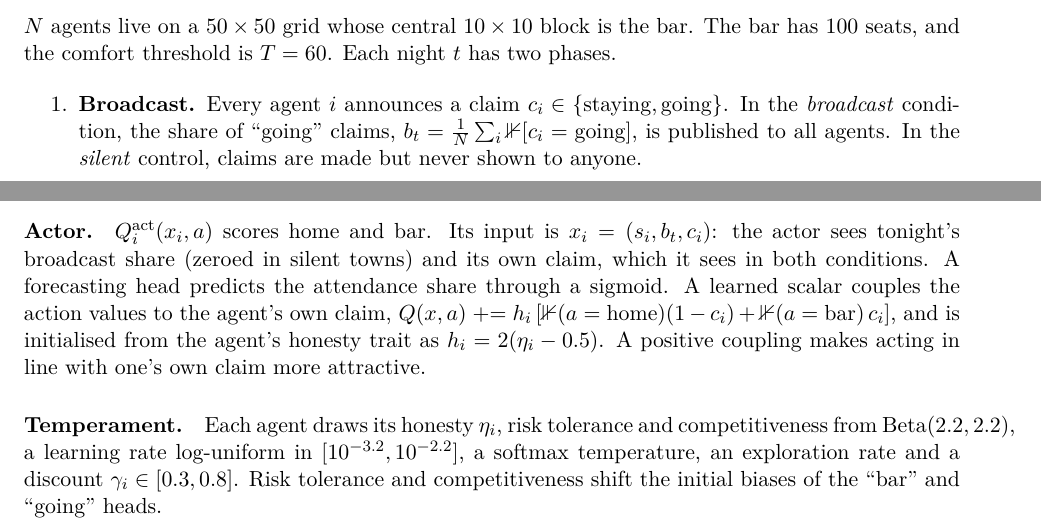
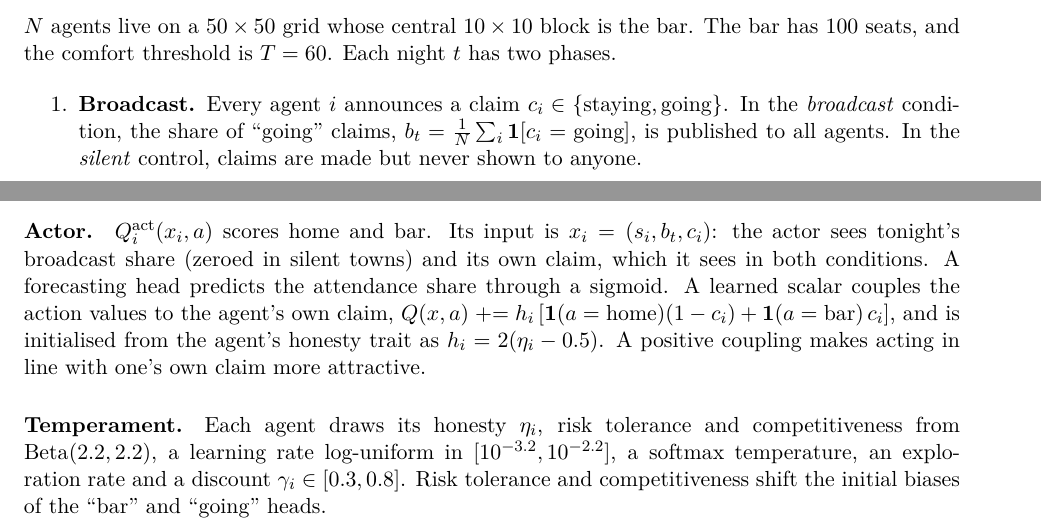
Before and after one commit to FABASTIC/ElFarolProblem, a LaTeX paper (paper/main.tex, which reads paper/results.tex): two parts of pages 2 and 3 of 9, joined at a grey line, cut so that both start at the same text. Compiled offline with pdfLaTeX.

Commit message:
docs: compile the paper to PDF and fix minus signs and indicator glyph
Co-Authored-By: Claude Opus 5.5 <noreply@anthropic.com>

```diff
--- a/paper/main.tex
+++ b/paper/main.tex
@@ -13,6 +13,7 @@
 \usepackage[colorlinks=true,linkcolor=black,citecolor=blue!50!black,urlcolor=blue!50!black]{hyperref}
 \usepackage{caption}
 \captionsetup{font=small,labelfont=bf}
+\emergencystretch=1.5em
 
 \input{results}
 
@@ -61,7 +62,7 @@ Deep multi-agent reinforcement learning has produced learned protocols in cooper
 $N$ agents live on a $50 \times 50$ grid whose central $10 \times 10$ block is the bar. The bar has 100 seats, and the comfort threshold is $T = 60$. Each night $t$ has two phases.
 
 \begin{enumerate}
-  \item \textbf{Broadcast.} Every agent $i$ announces a claim $c_i \in \{\text{staying}, \text{going}\}$. In the \emph{broadcast} condition, the share of ``going'' claims, $b_t = \frac{1}{N}\sum_i \mathbb{1}[c_i = \text{going}]$, is published to all agents. In the \emph{silent} control, claims are made but never shown to anyone.
+  \item \textbf{Broadcast.} Every agent $i$ announces a claim $c_i \in \{\text{staying}, \text{going}\}$. In the \emph{broadcast} condition, the share of ``going'' claims, $b_t = \frac{1}{N}\sum_i \mathbf{1}[c_i = \text{going}]$, is published to all agents. In the \emph{silent} control, claims are made but never shown to anyone.
   \item \textbf{Action.} Every agent picks a target $a_i \in \{\text{home}, \text{bar}\}$ and moves to the nearest free cell of that zone.
 \end{enumerate}
 
@@ -92,7 +93,7 @@ There is no shared model. Agent $i$ owns two multilayer perceptrons, each with t
 
 \paragraph{Speaker.} $Q^{\text{spk}}_i(s_i, c)$ scores the two claims.
 
-\paragraph{Actor.} $Q^{\text{act}}_i(x_i, a)$ scores home and bar. Its input is $x_i = (s_i, b_t, c_i)$: the actor sees tonight's broadcast share (zeroed in silent towns) and its own claim, which it sees in both conditions. A forecasting head predicts the attendance share through a sigmoid. A learned scalar couples the action values to the agent's own claim, $Q(x, a) \mathrel{+}= h_i\,[\mathbb{1}(a = \text{home})(1 - c_i) + \mathbb{1}(a = \text{bar})\,c_i]$, and is initialised from the agent's honesty trait as $h_i = 2(\eta_i - 0.5)$. A positive coupling makes acting in line with one's own claim more attractive.
+\paragraph{Actor.} $Q^{\text{act}}_i(x_i, a)$ scores home and bar. Its input is $x_i = (s_i, b_t, c_i)$: the actor sees tonight's broadcast share (zeroed in silent towns) and its own claim, which it sees in both conditions. A forecasting head predicts the attendance share through a sigmoid. A learned scalar couples the action values to the agent's own claim, $Q(x, a) \mathrel{+}= h_i\,[\mathbf{1}(a = \text{home})(1 - c_i) + \mathbf{1}(a = \text{bar})\,c_i]$, and is initialised from the agent's honesty trait as $h_i = 2(\eta_i - 0.5)$. A positive coupling makes acting in line with one's own claim more attractive.
 
 \paragraph{Temperament.} Each agent draws its honesty $\eta_i$, risk tolerance and competitiveness from $\mathrm{Beta}(2.2, 2.2)$, a learning rate log-uniform in $[10^{-3.2}, 10^{-2.2}]$, a softmax temperature, an exploration rate and a discount $\gamma_i \in [0.3, 0.8]$. Risk tolerance and competitiveness shift the initial biases of the ``bar'' and ``going'' heads.
 
--- a/paper/results.tex
+++ b/paper/results.tex
@@ -17,10 +17,10 @@
 \newcommand{\rbluffCtlCL}{0.307}
 \newcommand{\rbluffCtlLXXX}{0.150}
 \newcommand{\rcorrBcC}{+0.059}
-\newcommand{\rcorrBcCL}{-0.002}
+\newcommand{\rcorrBcCL}{\ensuremath{-}0.002}
 \newcommand{\rcorrBcLXXX}{+0.020}
 \newcommand{\rcorrCtlC}{+0.025}
-\newcommand{\rcorrCtlCL}{-0.003}
+\newcommand{\rcorrCtlCL}{\ensuremath{-}0.003}
 \newcommand{\rcorrCtlLXXX}{+0.045}
 \newcommand{\rcorrPC}{0.426}
 \newcommand{\rcorrPCL}{0.983}
@@ -62,15 +62,15 @@
 \newcommand{\rrepgapBcC}{0.173}
 \newcommand{\rrepgapBcCL}{0.198}
 \newcommand{\rrepgapBcLXXX}{0.222}
-\newcommand{\rrepgapCtlC}{--}
-\newcommand{\rrepgapCtlCL}{--}
-\newcommand{\rrepgapCtlLXXX}{--}
-\newcommand{\rrhoBcC}{-0.63}
-\newcommand{\rrhoBcCL}{-0.63}
-\newcommand{\rrhoBcLXXX}{-0.49}
-\newcommand{\rrhoCtlC}{-0.63}
-\newcommand{\rrhoCtlCL}{-0.64}
-\newcommand{\rrhoCtlLXXX}{-0.50}
+\newcommand{\rrepgapCtlC}{\ensuremath{-}-}
+\newcommand{\rrepgapCtlCL}{\ensuremath{-}-}
+\newcommand{\rrepgapCtlLXXX}{\ensuremath{-}-}
+\newcommand{\rrhoBcC}{\ensuremath{-}0.63}
+\newcommand{\rrhoBcCL}{\ensuremath{-}0.63}
+\newcommand{\rrhoBcLXXX}{\ensuremath{-}0.49}
+\newcommand{\rrhoCtlC}{\ensuremath{-}0.63}
+\newcommand{\rrhoCtlCL}{\ensuremath{-}0.64}
+\newcommand{\rrhoCtlLXXX}{\ensuremath{-}0.50}
 \newcommand{\rtrustBcC}{0.902}
 \newcommand{\rtrustBcCL}{0.883}
 \newcommand{\rtrustBcLXXX}{0.800}
```
Also changed, not shown: paper/table_contrast.tex (+1 -0 lines), paper/table_information.tex (+7 -6 lines), paper/figures/attendance.pdf, paper/figures/contrast.pdf, paper/figures/deception.pdf, paper/figures/minds.pdf, paper/main.pdf (added), paper/main.tex (2 more changed lines), 2 other files.
